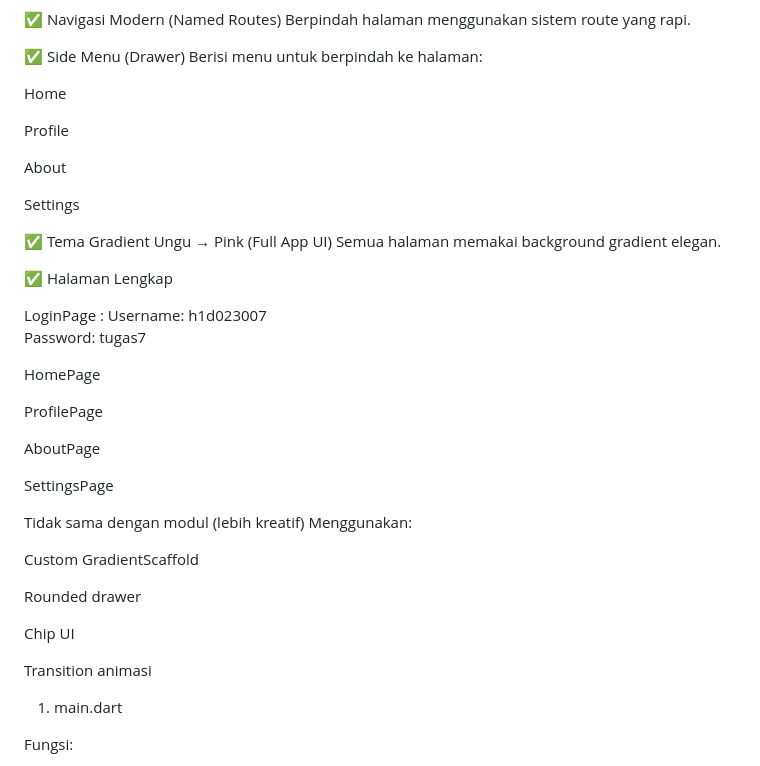
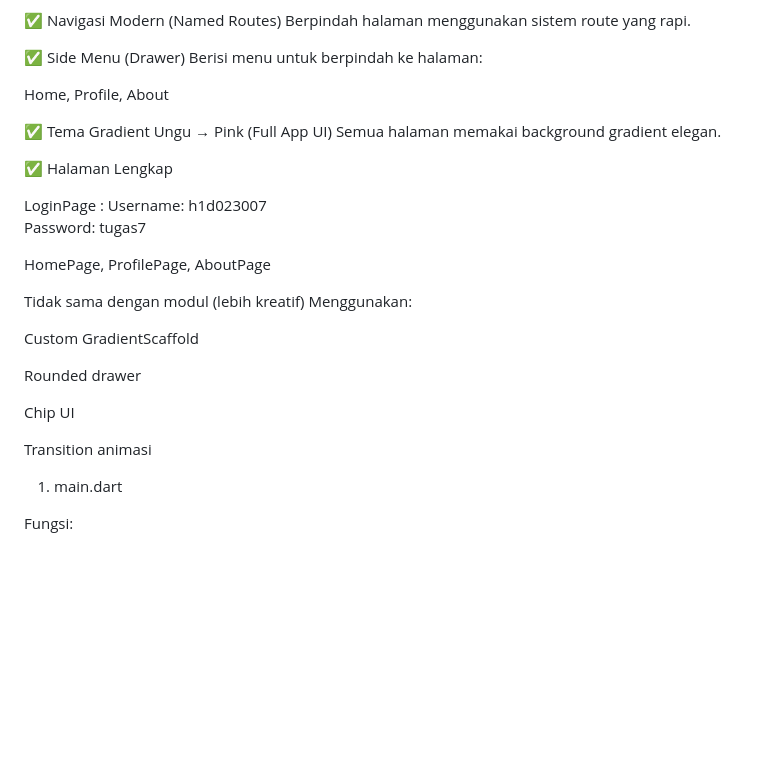
Before and after one commit to ardelianajmi/h1d023007_tugas7, a Markdown page: README.md, the part around the change. GitHub-like rendering; blank space fills up the shorter version.

```diff
--- a/README.md
+++ b/README.md
@@ -12,13 +12,7 @@ Berpindah halaman menggunakan sistem route yang rapi.
 ✅ Side Menu (Drawer)
 Berisi menu untuk berpindah ke halaman:
 
-Home
-
-Profile
-
-About
-
-Settings
+Home, Profile, About
 
 ✅ Tema Gradient Ungu → Pink (Full App UI)
 Semua halaman memakai background gradient elegan.
@@ -28,13 +22,7 @@ Semua halaman memakai background gradient elegan.
 LoginPage : Username: h1d023007
 Password: tugas7
 
-HomePage
-
-ProfilePage
-
-AboutPage
-
-SettingsPage
+HomePage, ProfilePage, AboutPage
 
 Tidak sama dengan modul (lebih kreatif)
 Menggunakan:
@@ -46,8 +34,6 @@ Rounded drawer
 Chip UI
 
 Transition animasi
-
-
 
 1. main.dart
 
```
